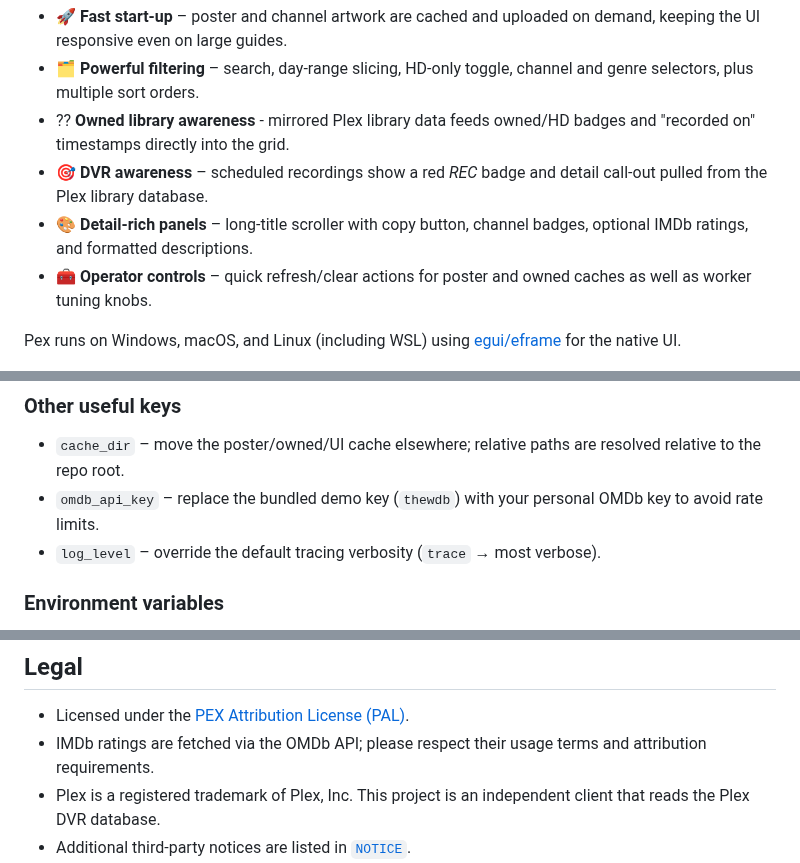
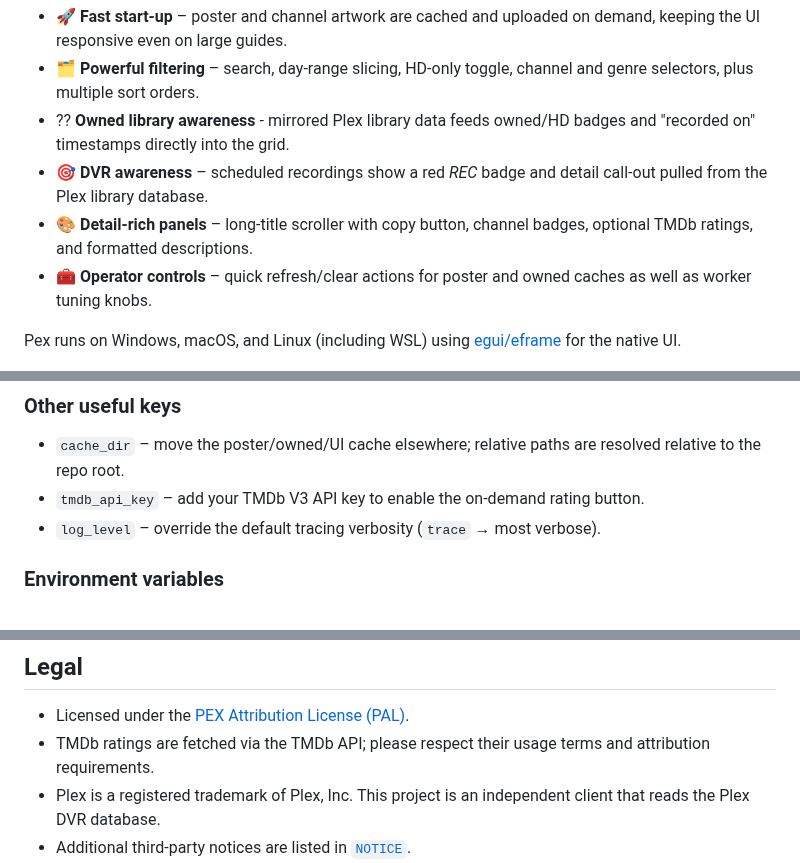
Before and after one commit to AnicetusCer/pex, a Markdown page: README.md, 3 parts joined by grey strips. Drawn GitHub-style.

```diff
--- a/README.md
+++ b/README.md
@@ -61,7 +61,7 @@ and genre selectors, plus multiple sort orders.
 - ?? **Owned library awareness** - mirrored Plex library data feeds owned/HD badges and "recorded on" timestamps directly into the grid.
 - 🎯 **DVR awareness** – scheduled recordings show a red *REC* badge and detail call-out pulled from the Plex library database.
 - 🎨 **Detail-rich panels** – long-title scroller with copy button, channel
-badges, optional IMDb ratings, and formatted descriptions.
+badges, optional TMDb ratings, and formatted descriptions.
 - 🧰 **Operator controls** – quick refresh/clear actions for poster and owned caches as well as worker tuning knobs.
 
 Pex runs on Windows, macOS, and Linux (including WSL) using
@@ -199,7 +198,7 @@ Copy both `.db` files plus their `-wal`/`-shm` companions (if present) while Ple
 ### Other useful keys
 
 - `cache_dir` – move the poster/owned/UI cache elsewhere; relative paths are resolved relative to the repo root.
-- `omdb_api_key` – replace the bundled demo key (`thewdb`) with your personal OMDb key to avoid rate limits.
+- `tmdb_api_key` – add your TMDb V3 API key to enable the on-demand rating button.
 - `log_level` – override the default tracing verbosity (`trace` → most verbose).
 
 ### Environment variables
@@ -284,7 +283,7 @@ producing a self-contained ZIP using the provided PowerShell/Bash scripts.
 ## Legal
 
 - Licensed under the [PEX Attribution License (PAL)](./LICENSE).
-- IMDb ratings are fetched via the OMDb API; please respect their usage terms
+- TMDb ratings are fetched via the TMDb API; please respect their usage terms
   and attribution requirements.
 - Plex is a registered trademark of Plex, Inc. This project is an independent
   client that reads the Plex DVR database.
```
Also changed, not shown: other parts of README.md (+4 -5 lines).
